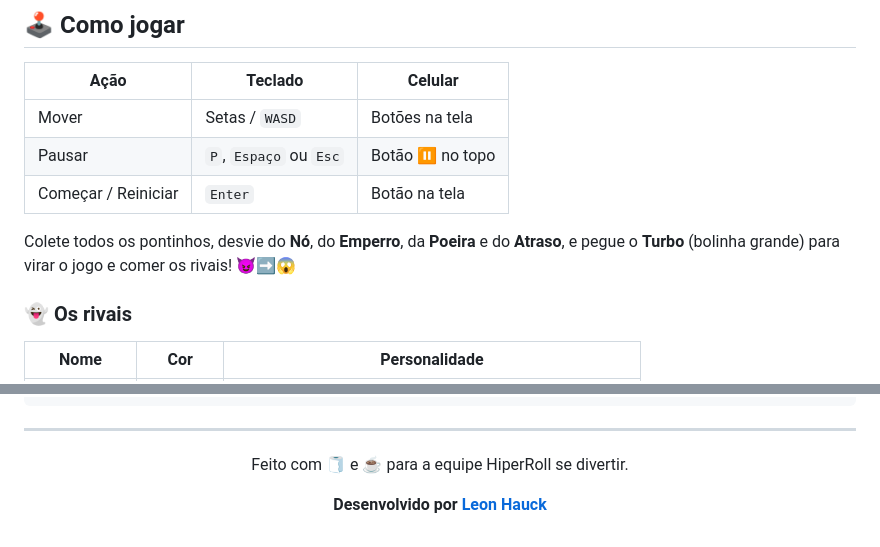
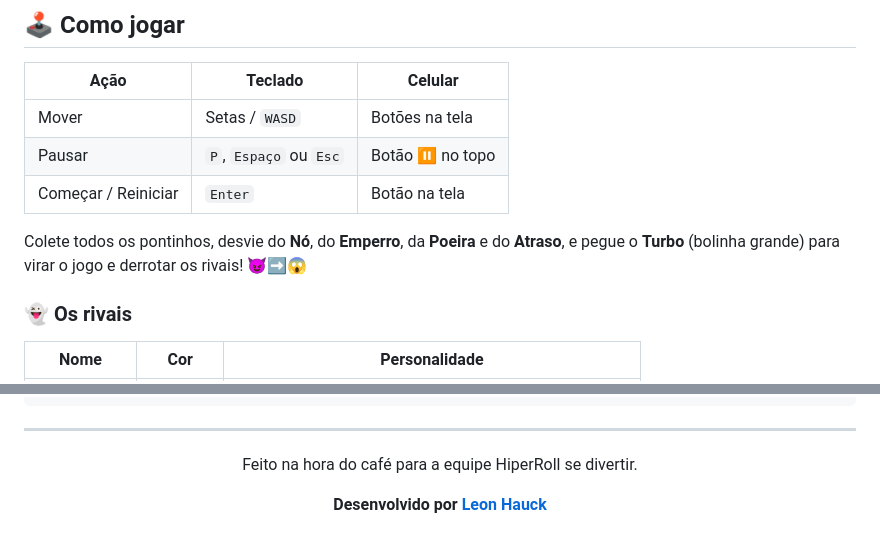
Before and after one commit to LeonHauck/Desafio-BobRoll, a Markdown page: README.md, 2 parts joined by grey strips. Drawn GitHub-style.

```diff
--- a/README.md
+++ b/README.md
@@ -61,7 +61,7 @@ build — é só abrir e jogar. 🚀
 
 Colete todos os pontinhos, desvie do **Nó**, do **Emperro**, da **Poeira** e
 do **Atraso**, e pegue o **Turbo** (bolinha grande) para virar o jogo e
-comer os rivais! 😈➡️😱
+derrotar os rivais! 😈➡️😱
 
 ### 👻 Os rivais
 
@@ -126,7 +126,7 @@ ranking guardado no navegador de cada um.
 
 <div align="center">
 
-Feito com 🧻 e ☕ para a equipe HiperRoll se divertir.
+Feito na hora do café para a equipe HiperRoll se divertir.
 
 **Desenvolvido por [Leon Hauck](https://www.linkedin.com/in/leon-hauck/)**
 
```
